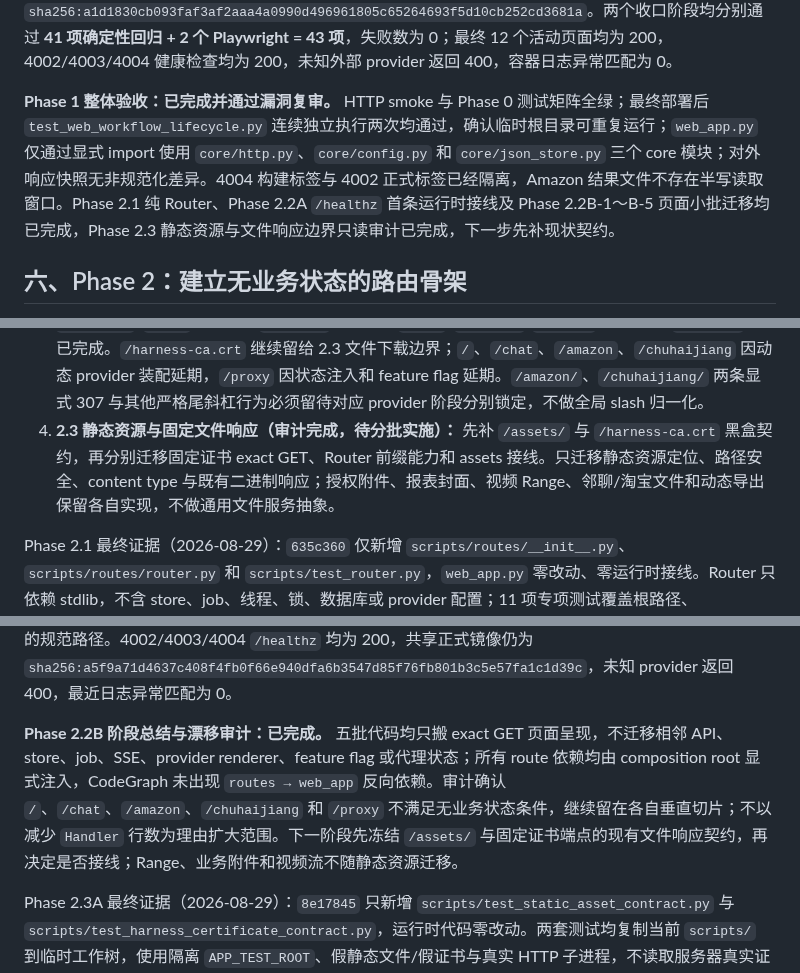
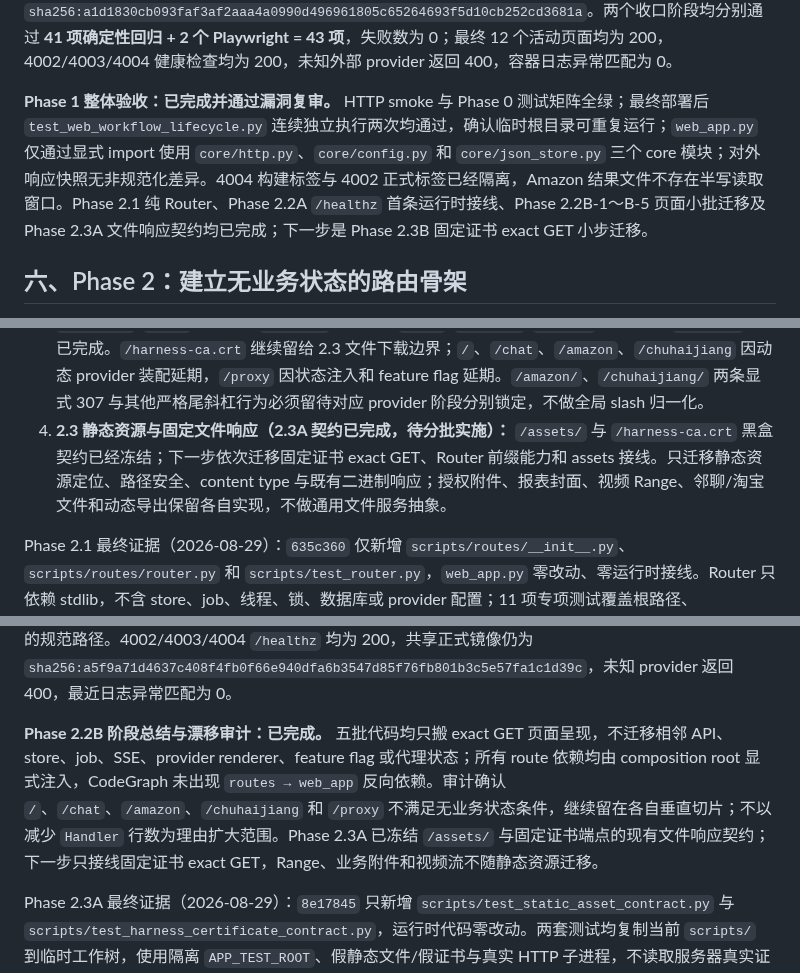
Before and after one commit to Joe1905/Video_analyzer, a Markdown page: docs/refactor-plan-decouple-normalize-2026-08-01.md, 3 parts joined by grey strips. Drawn GitHub-style.

Commit message:
docs: record normalized gate audit

```diff
--- a/docs/refactor-plan-decouple-normalize-2026-08-01.md
+++ b/docs/refactor-plan-decouple-normalize-2026-08-01.md
@@ -323,7 +324,7 @@ Phase 1.3 最终证据（2026-08-29）：`1f231c4`（1.3A）服务器镜像 `sha
 
 Phase 1 漏洞复审与收口证据（2026-08-29）：`40d2b2e` 让 `deploy_ui_4004.sh` 默认且只允许 `short-video-analyzer-ui-4004:latest`，并在 Docker 探测前拒绝共享/错误标签；通用 Compose 的 analyzer/web 默认保持 `short-video-analyzer:latest`，sellersprite-redirect 只改为可被 `ANALYZER_IMAGE` 覆盖，避免反向污染 4002/4003。首次完整门禁准确捕获了部署测试在容器中不可见 Compose 源码及 `test_proxy_pool_lifecycle.py` 的陈旧共享标签断言；`4f978ea` 将 Compose 静态检查固定为服务器源码 checkout 门禁并更新旧契约，随后完整重跑全绿。历史污染的共享标签已恢复到 4002 正式镜像 `sha256:a5f9a71d4637c408f4fb0f66e940dfa6b3547d85f76fb801b3c5e57fa1c1d39c`，P1 最终 4004 镜像为 `sha256:c3a11ff94fe2127c9148df7f7e0b85c2a9b669988d739ea52a374ceb376e2378`。`2f9502f` 将 `run_amazon_job` 唯一非 helper 写入切换为 `atomic_write_json(result_path, result)`，AST 契约更新为 `read_json` 47、`atomic_write_json` 11、非原子 Amazon JSON 写入 0；P2 最终 4004 镜像为 `sha256:a1d1830cb093faf3af2aaa4a0990d496961805c65264693f5d10cb252cd3681a`。两个收口阶段均分别通过 **41 项确定性回归 + 2 个 Playwright = 43 项**，失败数为 0；最终 12 个活动页面均为 200，4002/4003/4004 健康检查均为 200，未知外部 provider 返回 400，容器日志异常匹配为 0。
 
-**Phase 1 整体验收：已完成并通过漏洞复审。** HTTP smoke 与 Phase 0 测试矩阵全绿；最终部署后 `test_web_workflow_lifecycle.py` 连续独立执行两次均通过，确认临时根目录可重复运行；`web_app.py` 仅通过显式 import 使用 `core/http.py`、`core/config.py` 和 `core/json_store.py` 三个 core 模块；对外响应快照无非规范化差异。4004 构建标签与 4002 正式标签已经隔离，Amazon 结果文件不存在半写读取窗口。Phase 2.1 纯 Router、Phase 2.2A `/healthz` 首条运行时接线及 Phase 2.2B-1～B-5 页面小批迁移均已完成，Phase 2.3 静态资源与文件响应边界只读审计已完成，下一步先补现状契约。
+**Phase 1 整体验收：已完成并通过漏洞复审。** HTTP smoke 与 Phase 0 测试矩阵全绿；最终部署后 `test_web_workflow_lifecycle.py` 连续独立执行两次均通过，确认临时根目录可重复运行；`web_app.py` 仅通过显式 import 使用 `core/http.py`、`core/config.py` 和 `core/json_store.py` 三个 core 模块；对外响应快照无非规范化差异。4004 构建标签与 4002 正式标签已经隔离，Amazon 结果文件不存在半写读取窗口。Phase 2.1 纯 Router、Phase 2.2A `/healthz` 首条运行时接线、Phase 2.2B-1～B-5 页面小批迁移及 Phase 2.3A 文件响应契约均已完成；下一步是 Phase 2.3B 固定证书 exact GET 小步迁移。
 
 ## 六、Phase 2：建立无业务状态的路由骨架
 
@@ -343,7 +344,7 @@ Phase 2.1 已冻结 Router 契约：调用方先 `urlparse` 并只传入未整
 1. **2.1 Router 匹配与冲突测试（已完成）：** `635c360` 新增 GET/POST/DELETE、根/精确/参数路径、原始编码、404/405、不可变匹配、冲突和注册顺序无关测试；AST 锁定 `routes → web_app` 为 0，且 `web_app` 尚未接入 Router。
 2. **2.2A health 单路由接线（已完成）：** `be39cbb` 只迁移 GET `/healthz`。状态码、JSON 字节、Content-Type、Content-Length 与不存在的 cache header 已冻结；composition root 创建 Router，命中后调用显式 handler，未命中或方法不符继续进入旧分派。POST/DELETE `/healthz` 保持 JSON 404，HEAD 保持空 body 404，未启用全局 405/Allow 或 HEAD fallback。
 3. **2.2B 纯页面分批迁移（已完成）：** 2.2B-0 只读盘点、2.2B-1 `/report`/`/report/player`、2.2B-2 `/lan-chat`/`/tool`、2.2B-3 `/harness`、2.2B-4 `/shop`/`/metrics`/`/taobao` 与 2.2B-5 `/extract` 均已完成。`/harness-ca.crt` 继续留给 2.3 文件下载边界；`/`、`/chat`、`/amazon`、`/chuhaijiang` 因动态 provider 装配延期，`/proxy` 因状态注入和 feature flag 延期。`/amazon/`、`/chuhaijiang/` 两条显式 307 与其他严格尾斜杠行为必须留待对应 provider 阶段分别锁定，不做全局 slash 归一化。
-4. **2.3 静态资源与固定文件响应（审计完成，待分批实施）：** 先补 `/assets/` 与 `/harness-ca.crt` 黑盒契约，再分别迁移固定证书 exact GET、Router 前缀能力和 assets 接线。只迁移静态资源定位、路径安全、content type 与既有二进制响应；授权附件、报表封面、视频 Range、邻聊/淘宝文件和动态导出保留各自实现，不做通用文件服务抽象。
+4. **2.3 静态资源与固定文件响应（2.3A 契约已完成，待分批实施）：** `/assets/` 与 `/harness-ca.crt` 黑盒契约已经冻结；下一步依次迁移固定证书 exact GET、Router 前缀能力和 assets 接线。只迁移静态资源定位、路径安全、content type 与既有二进制响应；授权附件、报表封面、视频 Range、邻聊/淘宝文件和动态导出保留各自实现，不做通用文件服务抽象。
 
 Phase 2.1 最终证据（2026-08-29）：`635c360` 仅新增 `scripts/routes/__init__.py`、`scripts/routes/router.py` 和 `scripts/test_router.py`，`web_app.py` 零改动、零运行时接线。Router 只依赖 stdlib，不含 store、job、线程、锁、数据库或 provider 配置；11 项专项测试覆盖根路径、GET/POST/DELETE、单/多参数、空段与跨段拒绝、原始 `%2F`、尾斜杠/连续斜杠、不可变结果、非 callable、literal 优先、等 specificity 冲突、404/405 和固定 Allow 顺序。服务器镜像为 `sha256:8ee38e8054c846a052aa9feb7dd96a125c7dc6c1983c44fce0f5abd4116b820e`，完整门禁为 **42 项确定性回归 + 2 个 Playwright = 44 项**，失败数为 0；12 个活动页面均为 200，4002/4003/4004 健康检查均为 200，未知 provider 边界全绿，容器日志异常匹配为 0。
 
@@ -359,6 +360,6 @@ Phase 2.2B-4 最终证据（2026-08-29）：`46dab34` 新增三个领域 route `
 
 Phase 2.2B-5 最终证据（2026-08-29）：`75d96ef` 新增 `scripts/routes/extract.py` 与 `scripts/test_extract_page_route_contract.py`，只迁移 GET `/extract` 并删除旧 exact 分支。route 显式接收模板路径、analysis-mode callable 与导航函数，每请求重新读取 UTF-8 模板、重新取 mode、替换全部 `__DEFAULT_ANALYSIS_MODE__` 并注入 `/extract` 导航；不缓存模板、不导入 `web_app`/`AppConfig`/业务状态，上传、分析、翻译、后处理、结果与文件 API 全部保持旧分派。服务器镜像为 `sha256:d4baa16115cb6816afe95757f02e49c886b68c851b3b7c7e770de9e2b2c5407b`；完整门禁为 **48 项确定性回归 + 2 个 Playwright = 50 项**，失败数为 0，其中主容器自动发现并执行 44 个 Python 与两个 Node 门禁，续跑测试独立执行。13 个现存页面均为 200，`/extract` 与 query 响应体 SHA-256 相同、占位符残留为 0、尾斜杠四方法均为无 `Location` 的 404；延期的 `/amazon/`、`/chuhaijiang/` 仍精确 307 到无 query 的规范路径。4002/4003/4004 `/healthz` 均为 200，共享正式镜像仍为 `sha256:a5f9a71d4637c408f4fb0f66e940dfa6b3547d85f76fb801b3c5e57fa1c1d39c`，未知 provider 返回 400，最近日志异常匹配为 0。
 
-**Phase 2.2B 阶段总结与漂移审计：已完成。** 五批代码均只搬 exact GET 页面呈现，不迁移相邻 API、store、job、SSE、provider renderer、feature flag 或代理状态；所有 route 依赖均由 composition root 显式注入，CodeGraph 未出现 `routes → web_app` 反向依赖。审计确认 `/`、`/chat`、`/amazon`、`/chuhaijiang` 和 `/proxy` 不满足无业务状态条件，继续留在各自垂直切片；不以减少 `Handler` 行数为理由扩大范围。下一阶段先冻结 `/assets/` 与固定证书端点的现有文件响应契约，再决定是否接线；Range、业务附件和视频流不随静态资源迁移。
+**Phase 2.2B 阶段总结与漂移审计：已完成。** 五批代码均只搬 exact GET 页面呈现，不迁移相邻 API、store、job、SSE、provider renderer、feature flag 或代理状态；所有 route 依赖均由 composition root 显式注入，CodeGraph 未出现 `routes → web_app` 反向依赖。审计确认 `/`、`/chat`、`/amazon`、`/chuhaijiang` 和 `/proxy` 不满足无业务状态条件，继续留在各自垂直切片；不以减少 `Handler` 行数为理由扩大范围。Phase 2.3A 已冻结 `/assets/` 与固定证书端点的现有文件响应契约；下一步只接线固定证书 exact GET，Range、业务附件和视频流不随静态资源迁移。
 
 Phase 2.3A 最终证据（2026-08-29）：`8e17845` 只新增 `scripts/test_static_asset_contract.py` 与 `scripts/test_harness_certificate_contract.py`，运行时代码零改动。两套测试均复制当前 `scripts/` 到临时工作树，使用隔离 `APP_TEST_ROOT`、假静态文件/假证书与真实 HTTP 子进程，不读取服务器真实证书或静态内容，不在主测试进程导入/patch 巨型 `web_app`。assets 7 项冻结 nested/unknown MIME、长度/cache/body、query、单次 decode、根内归一化、文件尾斜杠、穿越/符号链接、缺失、Range 忽略及 GET-only 方法边界；证书 2 项冻结存在/缺失、精确下载 headers、query、尾斜杠与 HEAD/POST/DELETE。服务器镜像为 `sha256:4a1db35f4a1a716f8da8d29d24c335b3488aef7d7a8a2d0074c17de886e8cdd3`；完整门禁为 **50 项确定性回归 + 2 个 Playwright = 52 项**，失败数为 0，Linux 符号链接逃逸项实际执行通过。13 个现存页面均为 200；部署态 asset query 与原 body SHA-256 相同，Range 仍返回完整 200、HEAD 404、编码穿越 400；证书仍为 x509 attachment/no-store 且非 GET 为 404。4002/4003/4004 健康均为 200，共享正式镜像仍为 `sha256:a5f9a71d4637c408f4fb0f66e940dfa6b3547d85f76fb801b3c5e57fa1c1d39c`，未知 provider 400，最近日志异常匹配为 0。
```
Also changed, not shown: other parts of docs/refactor-plan-decouple-normalize-2026-08-01.md (+5 -0 lines).
